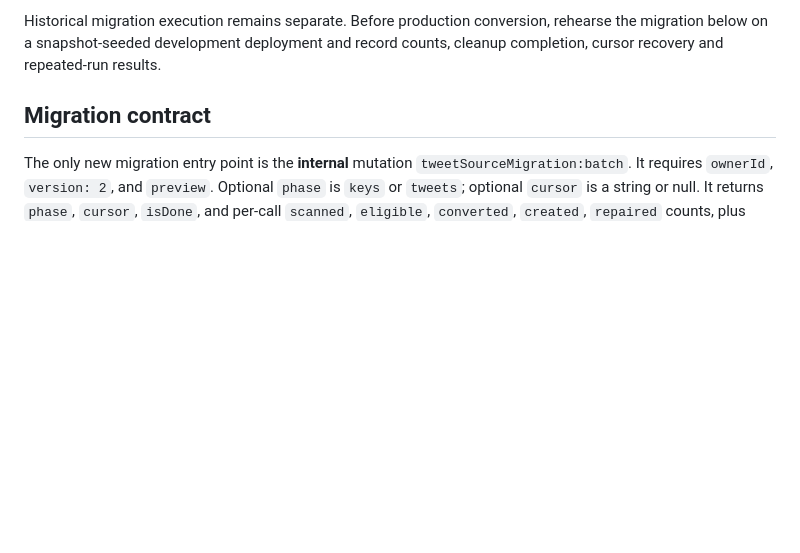
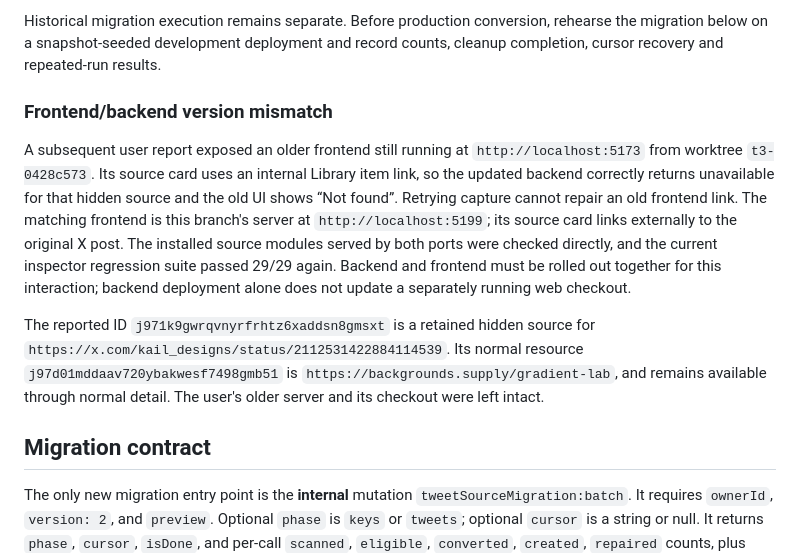
Before and after one commit to maruzek/mindspool, a Markdown page: docs/verification/tweet-links.md, the part around the change. Rendered like a GitHub page; blank space fills up the shorter version.

Commit message:
docs: diagnose stale frontend source links after backend rollout

```diff
--- a/docs/verification/tweet-links.md
+++ b/docs/verification/tweet-links.md
@@ -110,6 +110,25 @@ coverage remain backed by the automated suites described above.
 Historical migration execution remains separate. Before production conversion,
 rehearse the migration below on a snapshot-seeded development deployment and
 record counts, cleanup completion, cursor recovery and repeated-run results.
+
+### Frontend/backend version mismatch
+
+A subsequent user report exposed an older frontend still running at
+`http://localhost:5173` from worktree `t3-0428c573`. Its source card uses an
+internal Library item link, so the updated backend correctly returns unavailable
+for that hidden source and the old UI shows “Not found”. Retrying capture cannot
+repair an old frontend link. The matching frontend is this branch's server at
+`http://localhost:5199`; its source card links externally to the original X post.
+The installed source modules served by both ports were checked directly, and the
+current inspector regression suite passed 29/29 again. Backend and frontend must
+be rolled out together for this interaction; backend deployment alone does not
+update a separately running web checkout.
+
+The reported ID `j971k9gwrqvnyrfrhtz6xaddsn8gmsxt` is a retained hidden source for
+`https://x.com/kail_designs/status/2112531422884114539`. Its normal resource
+`j97d01mddaav720ybakwesf7498gmb51` is
+`https://backgrounds.supply/gradient-lab`, and remains available through normal
+detail. The user's older server and its checkout were left intact.
 
 ## Migration contract
 
```
